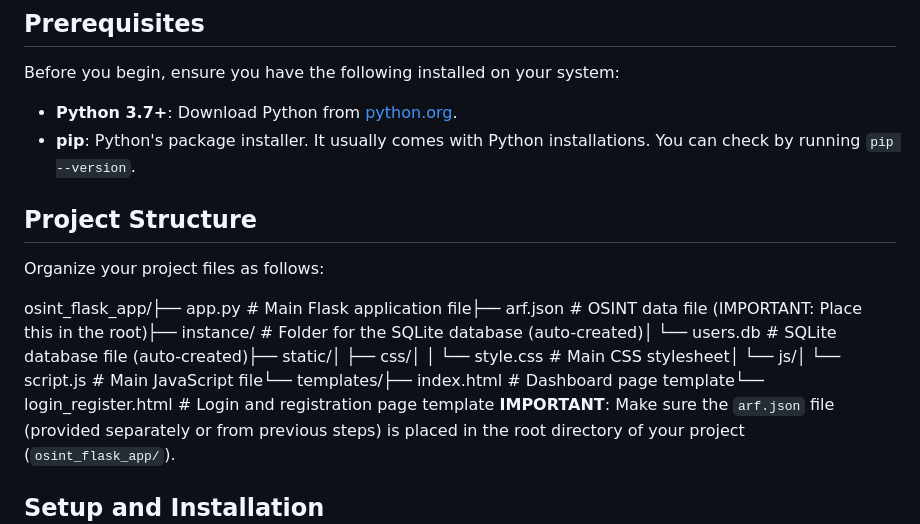
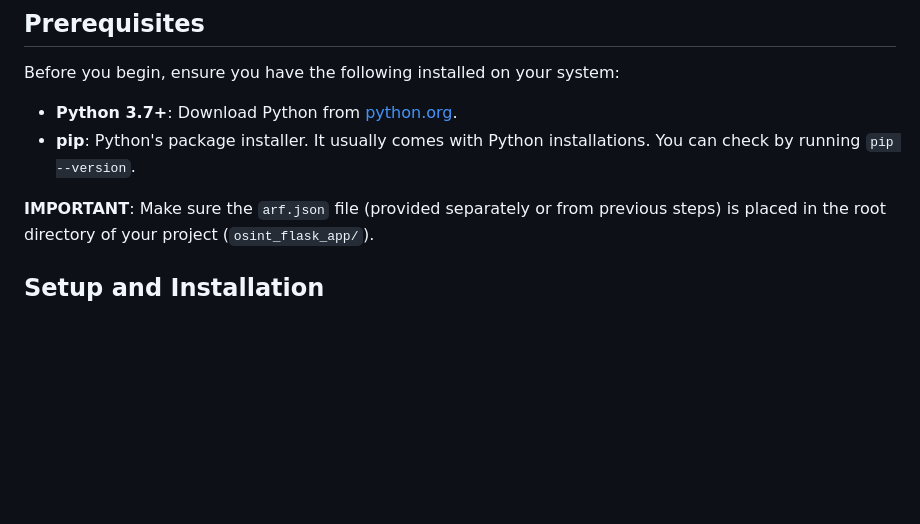
Before and after one commit to s0y4hh/OSINT_Framework, a Markdown page: README.md, the part around the change. Rendered like a GitHub page; blank space fills up the shorter version.

```diff
--- a/README.md
+++ b/README.md
@@ -25,11 +25,7 @@ Before you begin, ensure you have the following installed on your system:
 * **Python 3.7+**: Download Python from [python.org](https://www.python.org/downloads/).
 * **pip**: Python's package installer. It usually comes with Python installations. You can check by running `pip --version`.
 
-## Project Structure
 
-Organize your project files as follows:
-
-osint_flask_app/├── app.py                 # Main Flask application file├── arf.json               # OSINT data file (IMPORTANT: Place this in the root)├── instance/              # Folder for the SQLite database (auto-created)│   └── users.db           # SQLite database file (auto-created)├── static/│   ├── css/│   │   └── style.css      # Main CSS stylesheet│   └── js/│       └── script.js      # Main JavaScript file└── templates/├── index.html         # Dashboard page template└── login_register.html # Login and registration page template
 **IMPORTANT**: Make sure the `arf.json` file (provided separately or from previous steps) is placed in the root directory of your project (`osint_flask_app/`).
 
 ## Setup and Installation
```
